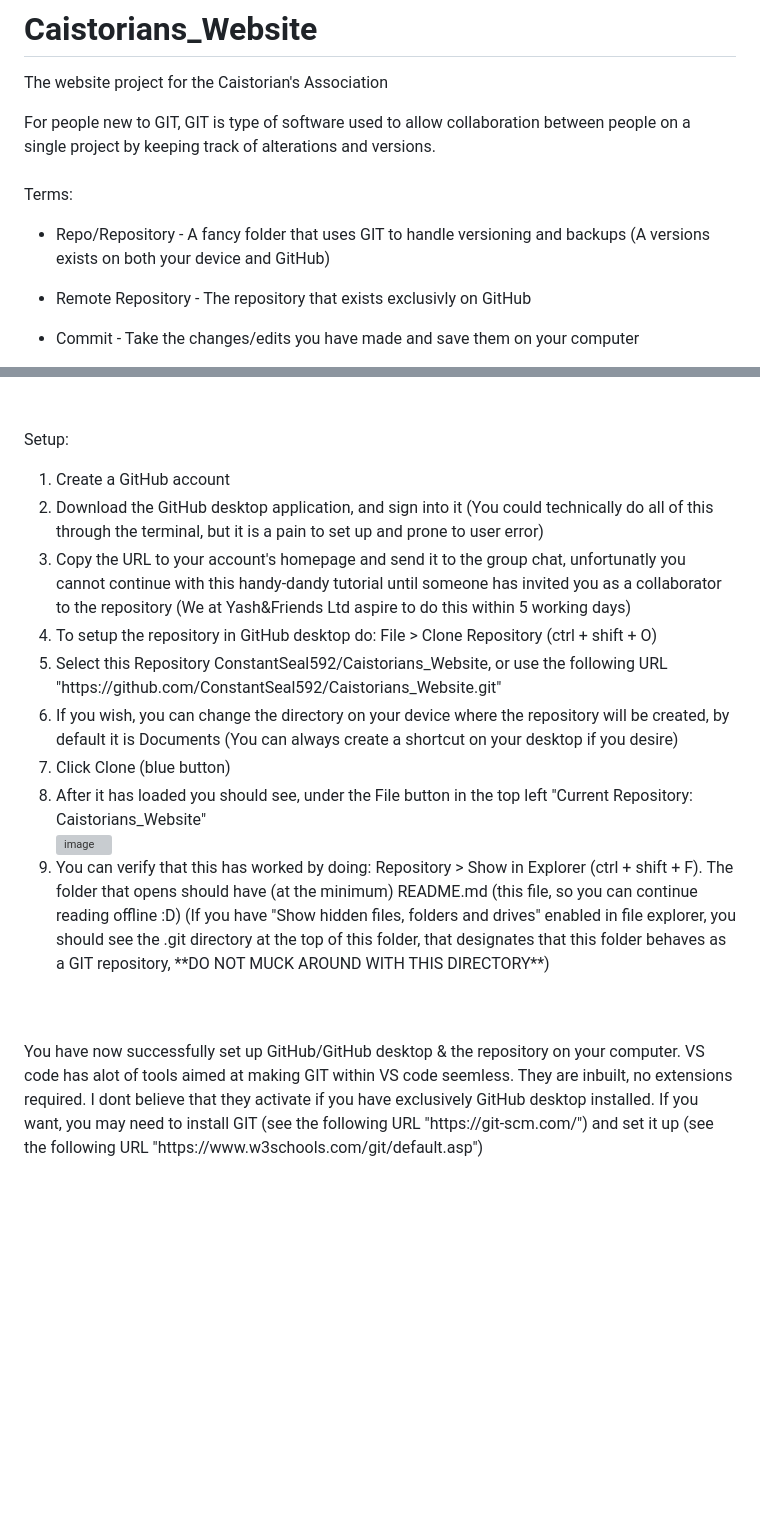
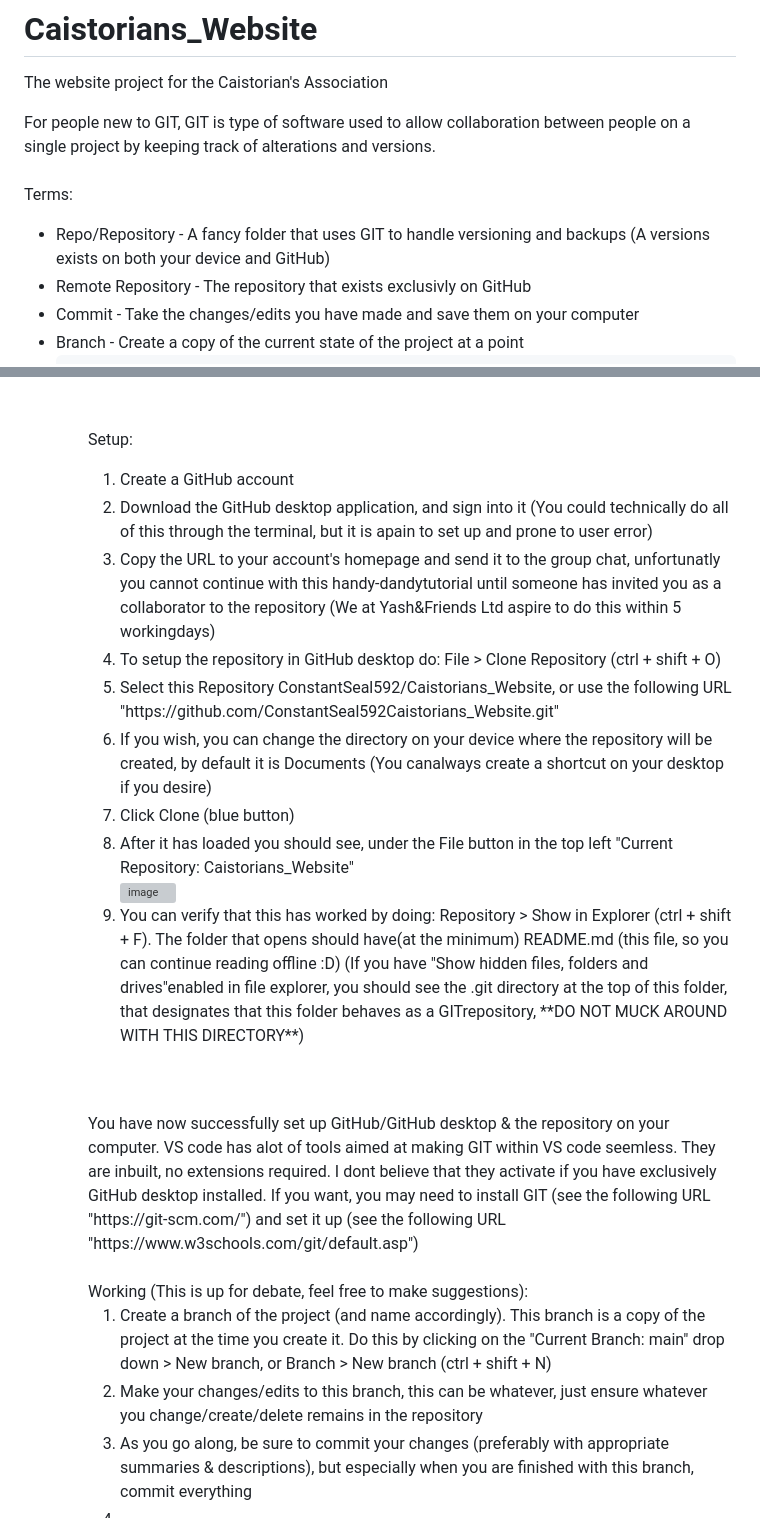
Before and after one commit to ConstantSeal592/Caistorians_Website, a Markdown page: README.md, 2 parts joined by grey strips. Drawn GitHub-style; blank space fills up the shorter version; grey boxes are pictures that could not be loaded.

```diff
--- a/README.md
+++ b/README.md
@@ -4,7 +4,9 @@ The website project for the Caistorian's Association
 For people new to GIT, GIT is type of software used to allow collaboration between people on a single project by keeping track of alterations and versions.
 <br><br>
 Terms:
-- Repo/Repository - A fancy folder that uses GIT to handle versioning and backups (A versions exists on both your device and GitHub)
-- Remote Repository - The repository that exists exclusivly on GitHub
-- Commit - Take the changes/edits you have made and save them on your computer
+<ul>
+    <li>Repo/Repository - A fancy folder that uses GIT to handle versioning and backups (A versions exists on both your device and GitHub)</li>
+    <li>Remote Repository - The repository that exists exclusivly on GitHub</li>
+    <li>Commit - Take the changes/edits you have made and save them on your computer</li>
+    <li>Branch - Create a copy of the current state of the project at a point</li>
 
@@ -17,16 +20,24 @@ Terms:
 <br><br>
 Setup:
 <ol>
-  <li>Create a GitHub account</li>
-  <li>Download the GitHub desktop application, and sign into it (You could technically do all of this through the terminal, but it is a pain to set up and prone to user error)</li>
-  <li>Copy the URL to your account's homepage and send it to the group chat, unfortunatly you cannot continue with this handy-dandy tutorial until someone has invited you as a collaborator to the repository (We at Yash&Friends Ltd aspire to do this within 5 working days)</li>
-  <li>To setup the repository in GitHub desktop do: File > Clone Repository (ctrl + shift + O)</li>
-  <li>Select this Repository ConstantSeal592/Caistorians_Website, or use the following URL "https://github.com/ConstantSeal592/Caistorians_Website.git"</li>
-  <li>If you wish, you can change the directory on your device where the repository will be created, by default it is Documents (You can always create a shortcut on your desktop if you desire)</li>
-  <li>Click Clone (blue button)</li>
-  <li>After it has loaded you should see, under the File button in the top left "Current Repository: Caistorians_Website"</li>
-  <img width="307" height="57" alt="image" src="https://github.com/user-attachments/assets/f32ef406-7f62-49a9-9b18-f47c6569d6dc" /><br>
-  <li>You can verify that this has worked by doing: Repository > Show in Explorer (ctrl + shift + F). The folder that opens should have (at the minimum) README.md (this file, so you can continue reading offline :D) (If you have "Show hidden files, folders and drives" enabled in file explorer, you should see the .git directory at the top of this folder, that designates that this folder behaves as a GIT repository, **DO NOT MUCK AROUND WITH THIS DIRECTORY**)</li>
+    <li>Create a GitHub account</li>
+    <li>Download the GitHub desktop application, and sign into it (You could technically do all of this through the terminal, but it is apain to set up and prone to user error)</li>
+    <li>Copy the URL to your account's homepage and send it to the group chat, unfortunatly you cannot continue with this handy-dandytutorial until someone has invited you as a collaborator to the repository (We at Yash&Friends Ltd aspire to do this within 5 workingdays)</li>
+    <li>To setup the repository in GitHub desktop do: File > Clone Repository (ctrl + shift + O)</li>
+    <li>Select this Repository ConstantSeal592/Caistorians_Website, or use the following URL "https://github.com/ConstantSeal592Caistorians_Website.git"</li>
+    <li>If you wish, you can change the directory on your device where the repository will be created, by default it is Documents (You canalways create a shortcut on your desktop if you desire)</li>
+    <li>Click Clone (blue button)</li>
+    <li>After it has loaded you should see, under the File button in the top left "Current Repository: Caistorians_Website"</li>
+    <img width="307" height="57" alt="image" src="https://github.com/user-attachments/assets/f32ef406-7f62-49a9-9b18-f47c6569d6dc" /><br>
+    <li>You can verify that this has worked by doing: Repository > Show in Explorer (ctrl + shift + F). The folder that opens should have(at the minimum) README.md (this file, so you can continue reading offline :D) (If you have "Show hidden files, folders and drives"enabled in file explorer, you should see the .git directory at the top of this folder, that designates that this folder behaves as a GITrepository, **DO NOT MUCK AROUND WITH THIS DIRECTORY**)</li>
 </ol>
 <br><br>
 You have now successfully set up GitHub/GitHub desktop & the repository on your computer. VS code has alot of tools aimed at making GIT within VS code seemless. They are inbuilt, no extensions required. I dont believe that they activate if you have exclusively GitHub desktop installed. If you want, you may need to install GIT (see the following URL "https://git-scm.com/") and set it up (see the following URL "https://www.w3schools.com/git/default.asp")
+<br><br>
+Working (This is up for debate, feel free to make suggestions):
+<ol>
+    <li>Create a branch of the project (and name accordingly). This branch is a copy of the project at the time you create it. Do this by clicking on the "Current Branch: main" drop down > New branch, or Branch > New branch (ctrl + shift + N)</li>
+    <li>Make your changes/edits to this branch, this can be whatever, just ensure whatever you change/create/delete remains in the repository</li>
+    <li>As you go along, be sure to commit your changes (preferably with appropriate summaries & descriptions), but especially when you are finished with this branch, commit everything</li>
+    <li></li>
+</ol>
```
Also changed, not shown: other parts of README.md (+5 -4 lines).
